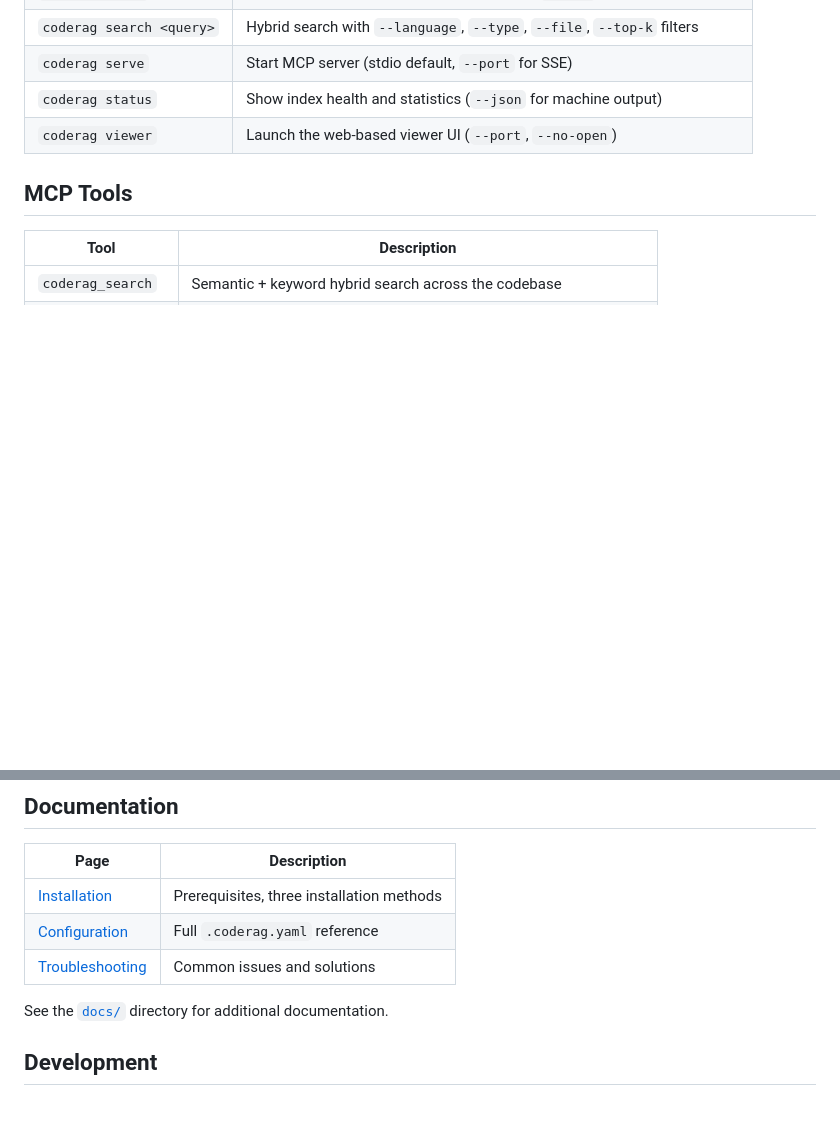
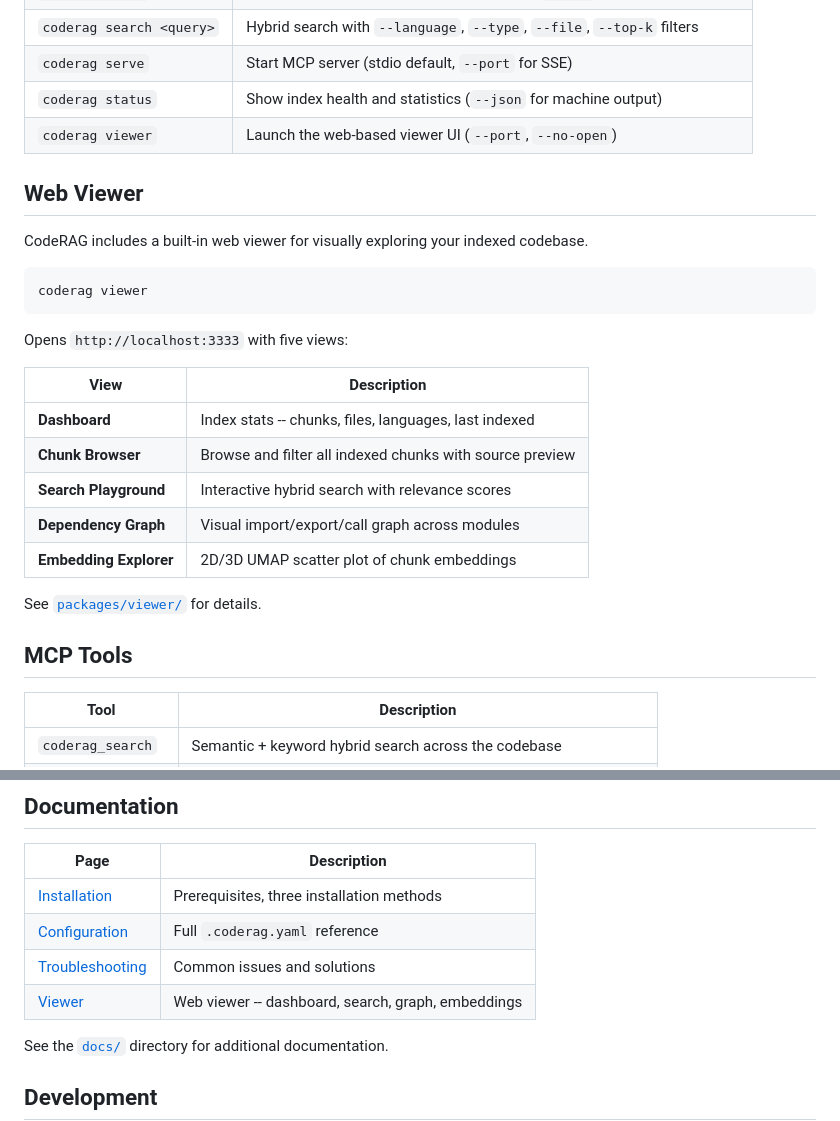
Before and after one commit to maciek-O-digiaidev/CodeRAG, a Markdown page: README.md, 2 parts joined by grey strips. Drawn GitHub-style; blank space fills up the shorter version.

````diff
--- a/README.md
+++ b/README.md
@@ -141,6 +141,26 @@ Add to your Claude Desktop MCP config (`~/Library/Application Support/Claude/cla
 | `coderag status` | Show index health and statistics (`--json` for machine output) |
 | `coderag viewer` | Launch the web-based viewer UI (`--port`, `--no-open`) |
 
+## Web Viewer
+
+CodeRAG includes a built-in web viewer for visually exploring your indexed codebase.
+
+```bash
+coderag viewer
+```
+
+Opens `http://localhost:3333` with five views:
+
+| View | Description |
+|------|-------------|
+| **Dashboard** | Index stats -- chunks, files, languages, last indexed |
+| **Chunk Browser** | Browse and filter all indexed chunks with source preview |
+| **Search Playground** | Interactive hybrid search with relevance scores |
+| **Dependency Graph** | Visual import/export/call graph across modules |
+| **Embedding Explorer** | 2D/3D UMAP scatter plot of chunk embeddings |
+
+See [`packages/viewer/`](packages/viewer/) for details.
+
 ## MCP Tools
 
 | Tool | Description |
@@ -188,6 +208,7 @@ Run `pnpm benchmark` to reproduce. See [`packages/benchmarks/`](packages/benchma
 | [Installation](docs/installation.md) | Prerequisites, three installation methods |
 | [Configuration](docs/configuration.md) | Full `.coderag.yaml` reference |
 | [Troubleshooting](docs/troubleshooting.md) | Common issues and solutions |
+| [Viewer](packages/viewer/) | Web viewer -- dashboard, search, graph, embeddings |
 
 See the [`docs/`](docs/) directory for additional documentation.
 
````
Also changed, not shown: packages/viewer/README.md (added, +78 -0 lines).
